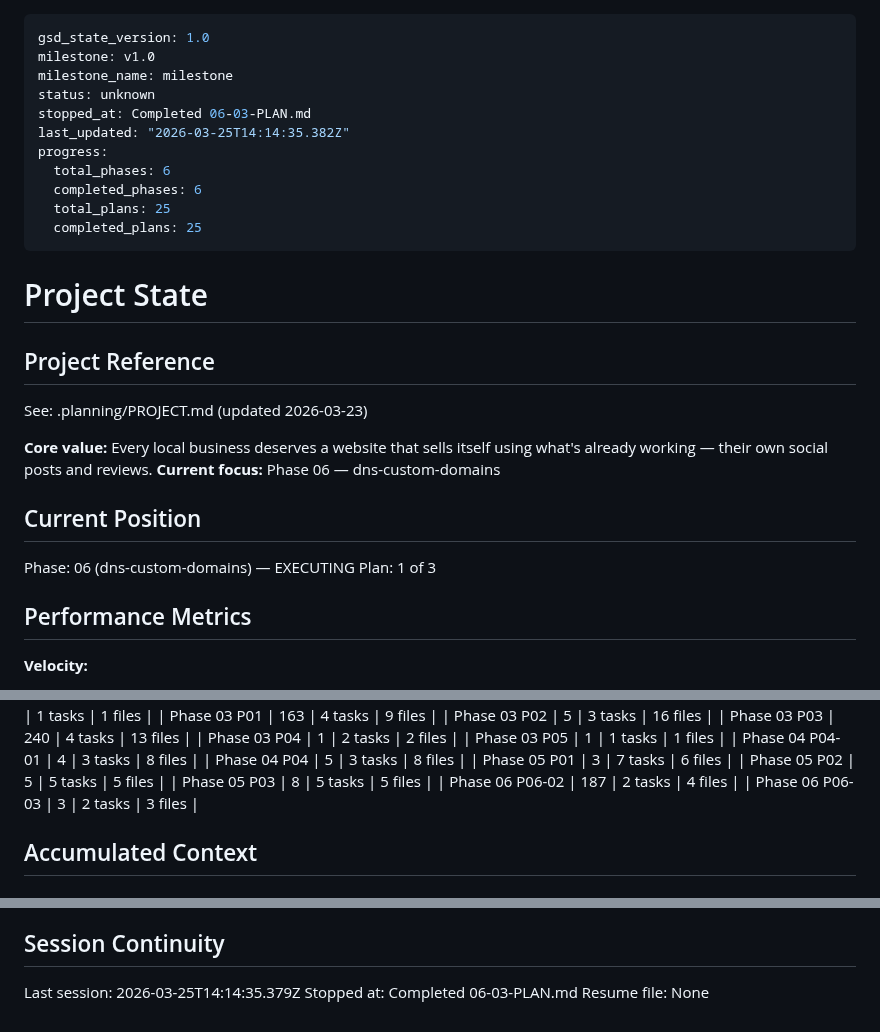
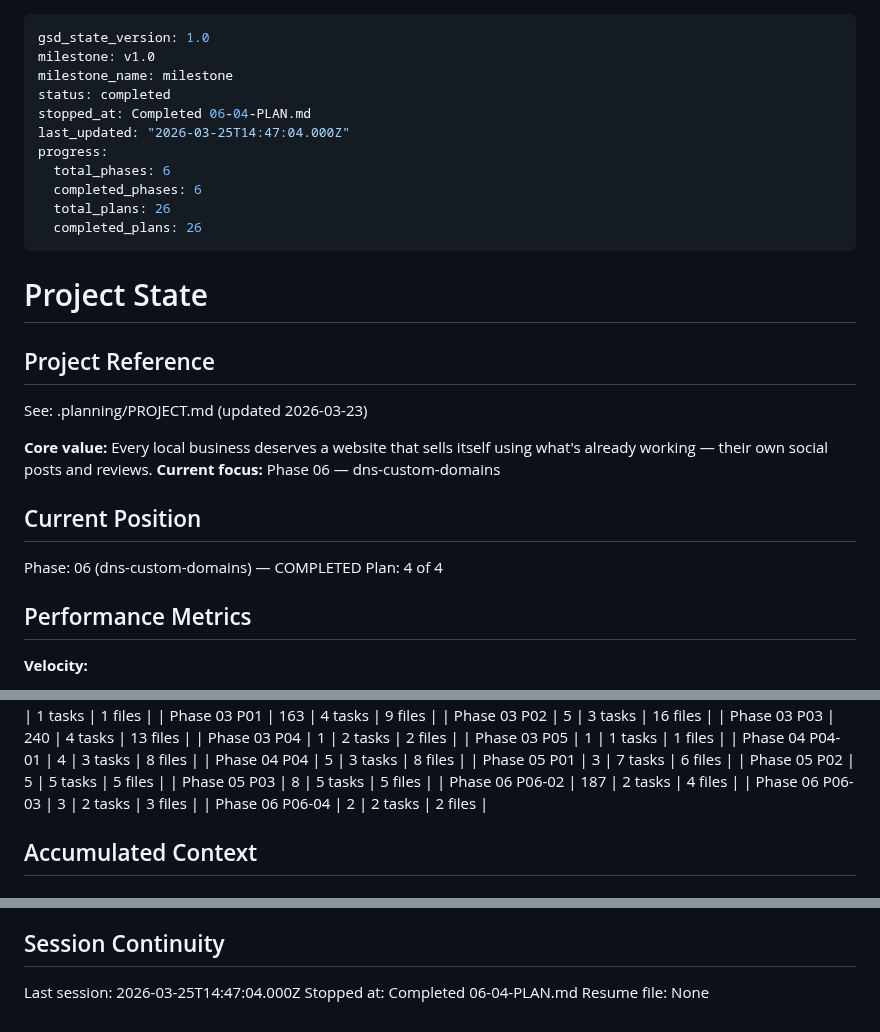
Before and after one commit to pnutnam/siteforge, a Markdown page: SiteForge/.planning/STATE.md, 3 parts joined by grey strips. Drawn GitHub-style.

Commit message:
docs(06-04): complete DNS-03 tenant resolution gap closure
- Commit SUMMARY.md, STATE.md, and ROADMAP.md updates
- DNS-03: Middleware resolves tenant from verified custom hostname

Co-Authored-By: Claude Opus 4.6 <noreply@anthropic.com>

```diff
--- a/SiteForge/.planning/STATE.md
+++ b/SiteForge/.planning/STATE.md
@@ -2,14 +2,14 @@
 gsd_state_version: 1.0
 milestone: v1.0
 milestone_name: milestone
-status: unknown
-stopped_at: Completed 06-03-PLAN.md
-last_updated: "2026-03-25T14:14:35.382Z"
+status: completed
+stopped_at: Completed 06-04-PLAN.md
+last_updated: "2026-03-25T14:47:04.000Z"
 progress:
   total_phases: 6
   completed_phases: 6
-  total_plans: 25
-  completed_plans: 25
+  total_plans: 26
+  completed_plans: 26
 ---
 
 # Project State
@@ -23,8 +23,8 @@ See: .planning/PROJECT.md (updated 2026-03-23)
 
 ## Current Position
 
-Phase: 06 (dns-custom-domains) — EXECUTING
-Plan: 1 of 3
+Phase: 06 (dns-custom-domains) — COMPLETED
+Plan: 4 of 4
 
 ## Performance Metrics
 
@@ -67,6 +67,7 @@ Plan: 1 of 3
 | Phase 05 P03 | 8 | 5 tasks | 5 files |
 | Phase 06 P06-02 | 187 | 2 tasks | 4 files |
 | Phase 06 P06-03 | 3 | 2 tasks | 3 files |
+| Phase 06 P06-04 | 2 | 2 tasks | 2 files |
 
 ## Accumulated Context
 
@@ -119,6 +121,6 @@ None yet.
 
 ## Session Continuity
 
-Last session: 2026-03-25T14:14:35.379Z
-Stopped at: Completed 06-03-PLAN.md
+Last session: 2026-03-25T14:47:04.000Z
+Stopped at: Completed 06-04-PLAN.md
 Resume file: None
```
Also changed, not shown: other parts of SiteForge/.planning/STATE.md (+1 -0 lines), SiteForge/.planning/ROADMAP.md (+2 -2 lines), 1 other file.
